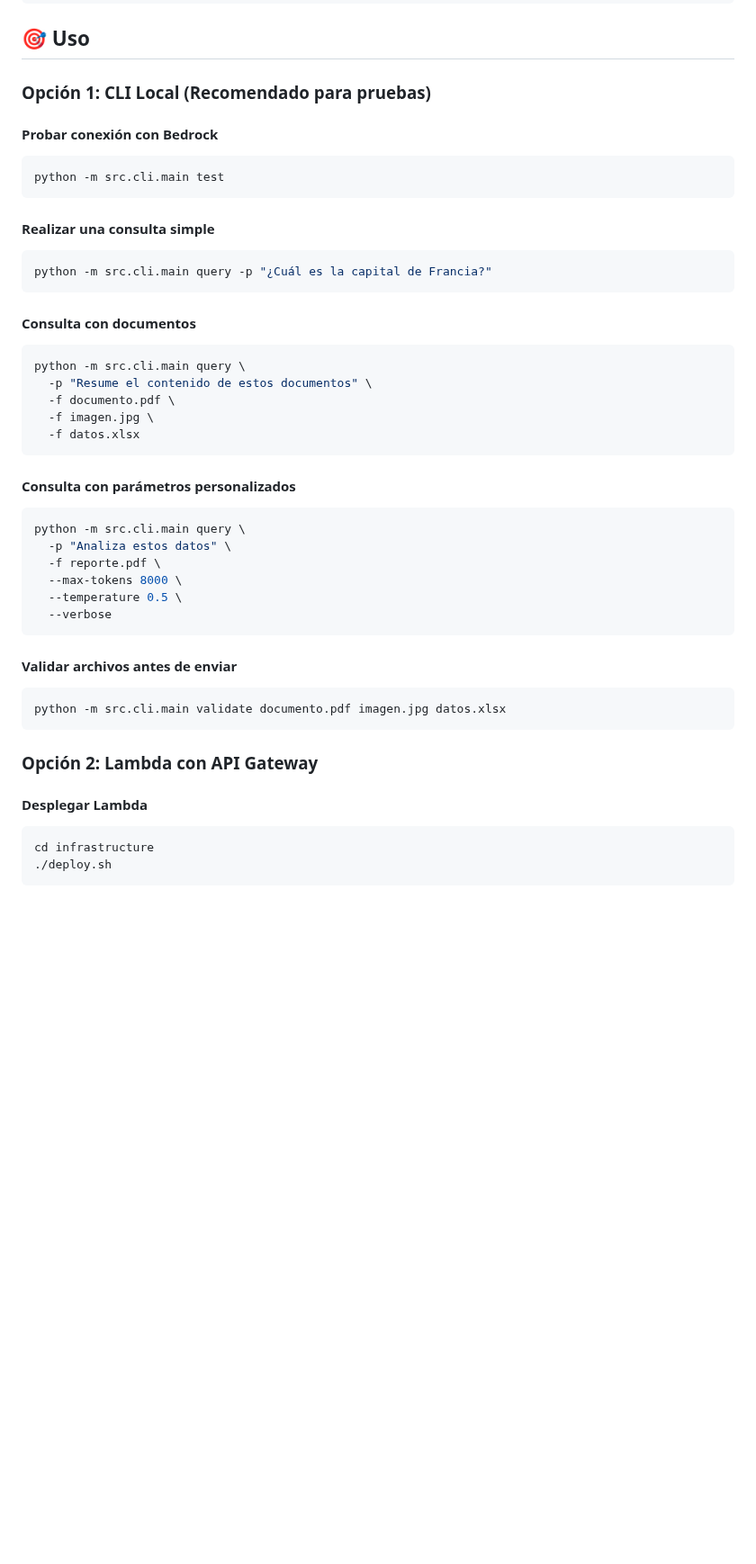
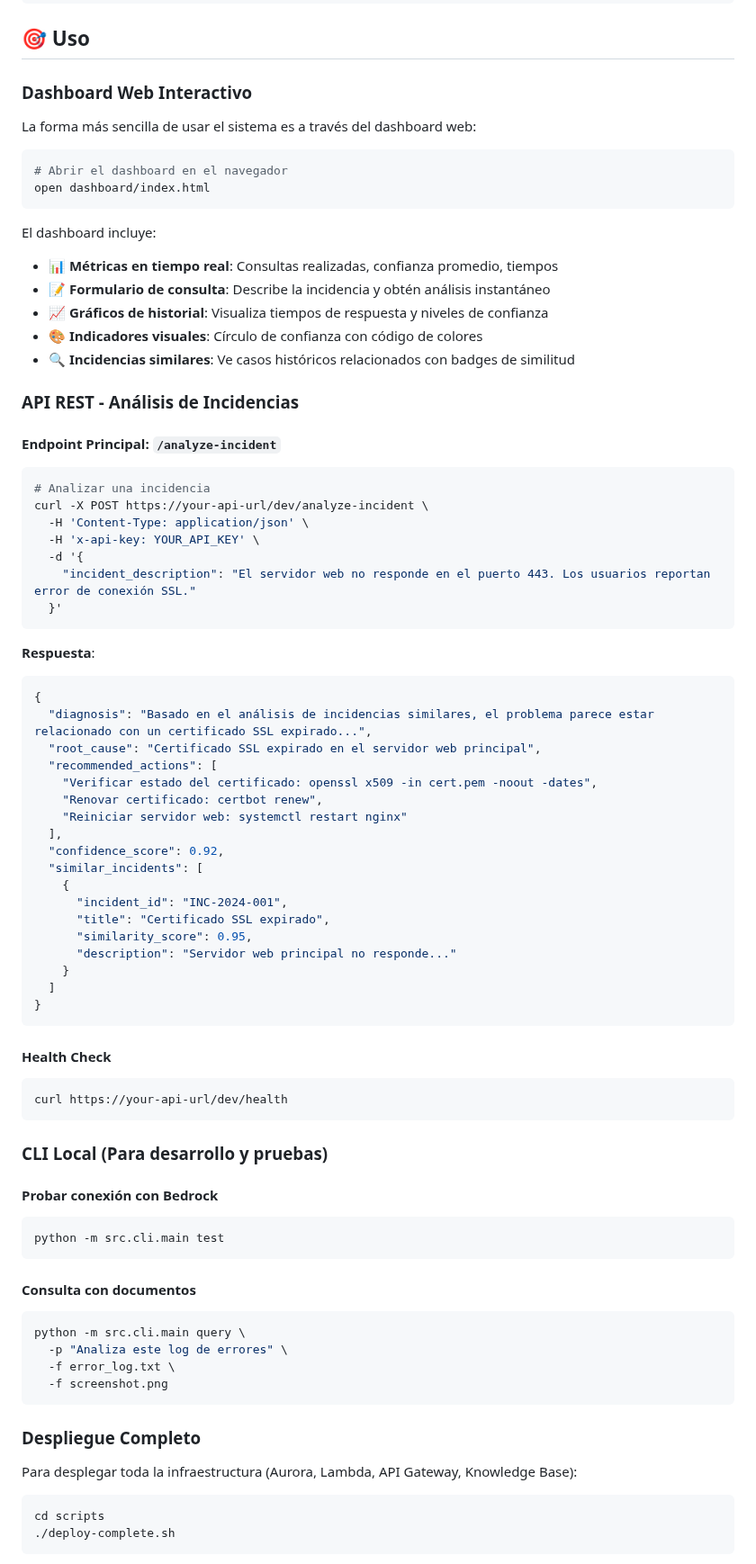
Before and after one commit to carlossarrion-wq/CONSULTA_RAG_DOCUMENTACION, a Markdown page: README.md, the part around one of its changes. Shown at 90% size. Rendered like a GitHub page; blank space fills up the shorter version.

````diff
--- a/README.md
+++ b/README.md
@@ -65,7 +84,65 @@ LOG_LEVEL=INFO
 
 ## 🎯 Uso
 
-### Opción 1: CLI Local (Recomendado para pruebas)
+### Dashboard Web Interactivo
+
+La forma más sencilla de usar el sistema es a través del dashboard web:
+
+```bash
+# Abrir el dashboard en el navegador
+open dashboard/index.html
+```
+
+El dashboard incluye:
+- 📊 **Métricas en tiempo real**: Consultas realizadas, confianza promedio, tiempos
+- 📝 **Formulario de consulta**: Describe la incidencia y obtén análisis instantáneo
+- 📈 **Gráficos de historial**: Visualiza tiempos de respuesta y niveles de confianza
+- 🎨 **Indicadores visuales**: Círculo de confianza con código de colores
+- 🔍 **Incidencias similares**: Ve casos históricos relacionados con badges de similitud
+
+### API REST - Análisis de Incidencias
+
+#### Endpoint Principal: `/analyze-incident`
+
+```bash
+# Analizar una incidencia
+curl -X POST https://your-api-url/dev/analyze-incident \
+  -H 'Content-Type: application/json' \
+  -H 'x-api-key: YOUR_API_KEY' \
+  -d '{
+    "incident_description": "El servidor web no responde en el puerto 443. Los usuarios reportan error de conexión SSL."
+  }'
+```
+
+**Respuesta**:
+```json
+{
+  "diagnosis": "Basado en el análisis de incidencias similares, el problema parece estar relacionado con un certificado SSL expirado...",
+  "root_cause": "Certificado SSL expirado en el servidor web principal",
+  "recommended_actions": [
+    "Verificar estado del certificado: openssl x509 -in cert.pem -noout -dates",
+    "Renovar certificado: certbot renew",
+    "Reiniciar servidor web: systemctl restart nginx"
+  ],
+  "confidence_score": 0.92,
+  "similar_incidents": [
+    {
+      "incident_id": "INC-2024-001",
+      "title": "Certificado SSL expirado",
+      "similarity_score": 0.95,
+      "description": "Servidor web principal no responde..."
+    }
+  ]
+}
+```
+
+#### Health Check
+
+```bash
+curl https://your-api-url/dev/health
+```
+
+### CLI Local (Para desarrollo y pruebas)
 
 #### Probar conexión con Bedrock
 
@@ -73,45 +150,21 @@ LOG_LEVEL=INFO
 python -m src.cli.main test
 ```
 
-#### Realizar una consulta simple
-
-```bash
-python -m src.cli.main query -p "¿Cuál es la capital de Francia?"
-```
-
 #### Consulta con documentos
 
 ```bash
 python -m src.cli.main query \
-  -p "Resume el contenido de estos documentos" \
-  -f documento.pdf \
-  -f imagen.jpg \
-  -f datos.xlsx
+  -p "Analiza este log de errores" \
+  -f error_log.txt \
+  -f screenshot.png
 ```
 
-#### Consulta con parámetros personalizados
+### Despliegue Completo
+
+Para desplegar toda la infraestructura (Aurora, Lambda, API Gateway, Knowledge Base):
 
 ```bash
-python -m src.cli.main query \
-  -p "Analiza estos datos" \
-  -f reporte.pdf \
-  --max-tokens 8000 \
-  --temperature 0.5 \
-  --verbose
+cd scripts
+./deploy-complete.sh
 ```
 
-#### Validar archivos antes de enviar
-
-```bash
-python -m src.cli.main validate documento.pdf imagen.jpg datos.xlsx
-```
-
-### Opción 2: Lambda con API Gateway
-
-#### Desplegar Lambda
-
-```bash
-cd infrastructure
-./deploy.sh
-```
-
````
Also changed, not shown: other parts of README.md (+34 -45 lines).
